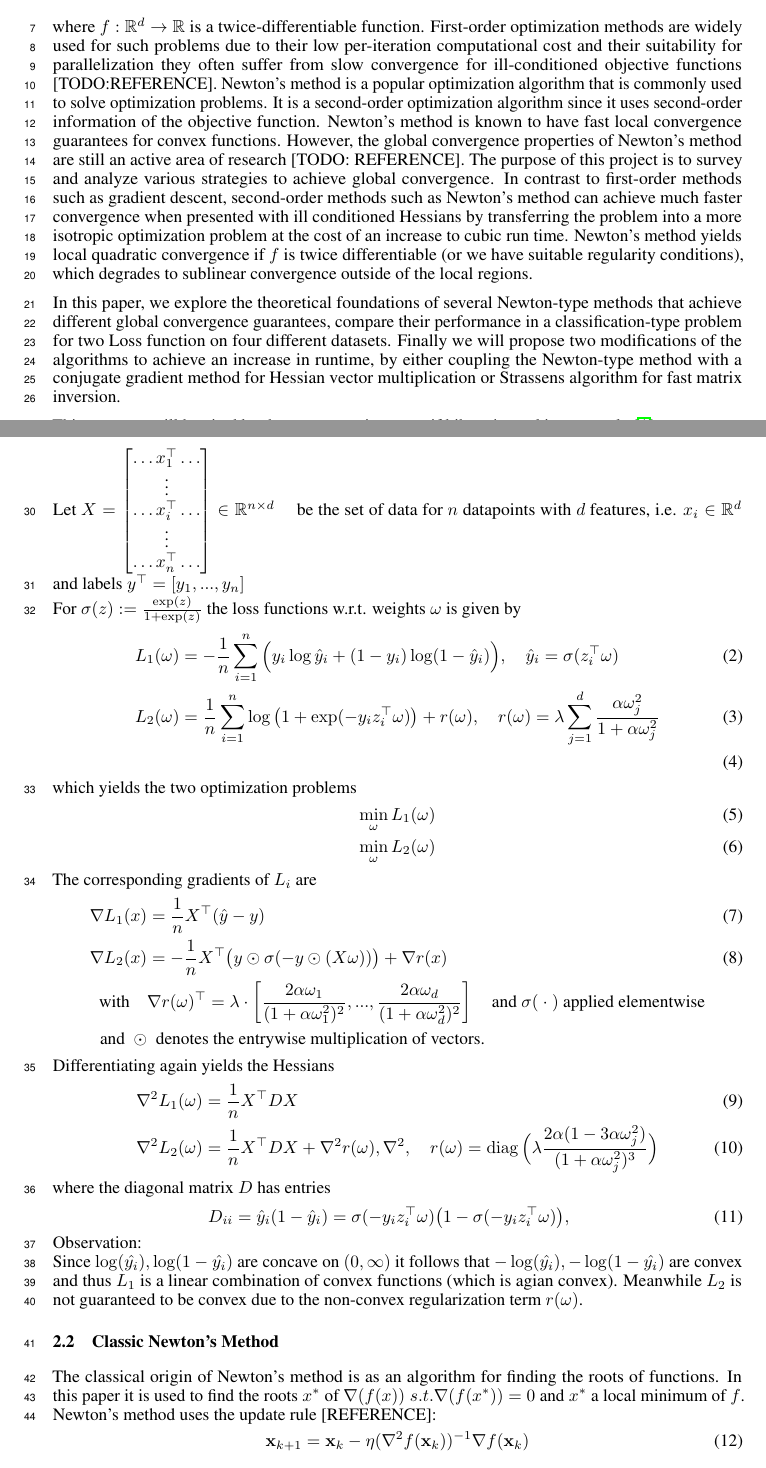
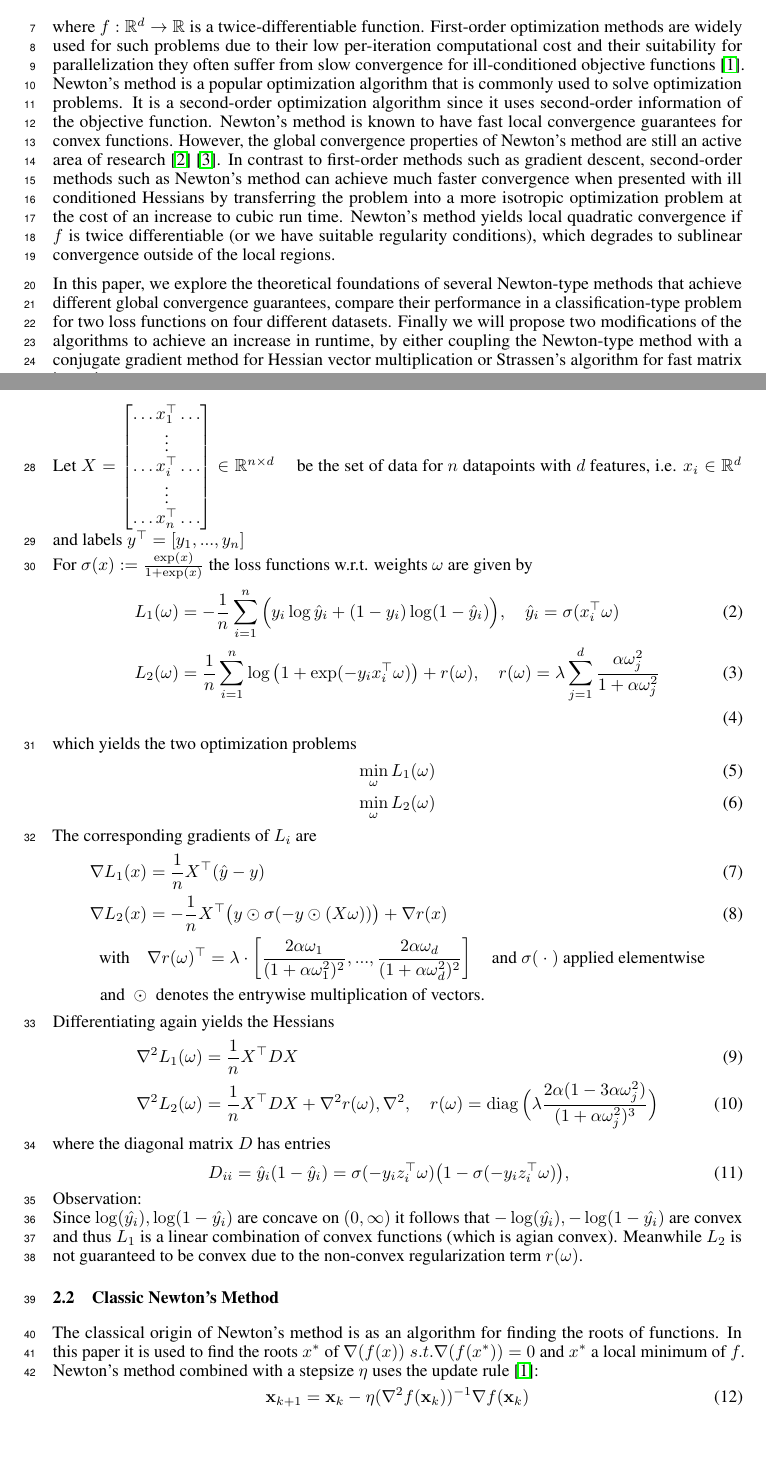
Before and after one commit to fygo97/global-convergence-newton, a LaTeX paper (report/main.tex): two parts of pages 1 and 2 of 5, joined at a grey line, cut so that both start at the same text, the shorter picture padded with empty space. Compiled offline with pdfLaTeX.

Commit message:
some more updates on report

```diff
--- a/report/main.tex
+++ b/report/main.tex
@@ -60,19 +60,15 @@ In this paper we consider problems of the
   \min_{x \in \mathbb{R}^d} f(\mathbf{x})
 \end{equation}
 
-where $f: \mathbb{R}^d \rightarrow \mathbb{R}$ is a twice-differentiable function. First-order optimization methods are widely used for such problems due to their low per-iteration computational cost and their suitability for parallelization they often suffer from slow convergence for ill-conditioned objective functions [TODO:REFERENCE].
+where $f: \mathbb{R}^d \rightarrow \mathbb{R}$ is a twice-differentiable function. First-order optimization methods are widely used for such problems due to their low per-iteration computational cost and their suitability for parallelization they often suffer from slow convergence for ill-conditioned objective functions \cite{wright}.
 Newton's method is a popular optimization algorithm that is commonly used to solve optimization
 problems. It is a second-order optimization algorithm since it uses second-order information of the
 objective function. Newton's method is known to have fast local convergence guarantees for convex
 functions. However, the global convergence properties of Newton's method are still an active area of
-research [TODO: REFERENCE]. The purpose of this project is to survey and analyze various strategies to achieve global
-convergence. In contrast to first-order methods such as gradient descent, second-order methods such as Newton's method can achieve much faster convergence when presented with ill conditioned Hessians by transferring the problem into a more isotropic optimization problem at the cost of an increase to cubic run time. Newton's method yields local quadratic convergence if $f$ is twice differentiable (or we have suitable regularity conditions), which degrades to sublinear convergence outside of the local regions.
+research \cite{mishchenko2023regularized} \cite{hanzely2022damped}. In contrast to first-order methods such as gradient descent, second-order methods such as Newton's method can achieve much faster convergence when presented with ill conditioned Hessians by transferring the problem into a more isotropic optimization problem at the cost of an increase to cubic run time. Newton's method yields local quadratic convergence if $f$ is twice differentiable (or we have suitable regularity conditions), which degrades to sublinear convergence outside of the local regions.
 
-In this paper, we explore the theoretical foundations of several Newton-type methods that achieve different global convergence guarantees, compare their performance in a classification-type problem for two Loss function on four different datasets.
-Finally we will propose two modifications of the algorithms to achieve an increase in runtime, by either coupling the Newton-type method with a conjugate gradient method for Hessian vector multiplication or Strassens algorithm for fast matrix inversion.
-
-This sentence will be cited by the sources so i can test if bibtex is working properly \cite{hanzely2022damped}
-
+In this paper, we explore the theoretical foundations of several Newton-type methods that achieve different global convergence guarantees, compare their performance in a classification-type problem for two loss functions on four different datasets.
+Finally we will propose two modifications of the algorithms to achieve an increase in runtime, by either coupling the Newton-type method with a conjugate gradient method for Hessian vector multiplication or Strassen's algorithm for fast matrix inversion.
 \section{Background}
 \subsection{Loss function and Datasets}
 Let
@@ -85,10 +81,10 @@ $X =
 \hdots x_n^\top \hdots
 \end{bmatrix}
 \in \mathbb{R}^{n \times d}$ \quad be the set of data for $n$ datapoints with $d$ features, i.e. $x_i \in \mathbb{R}^d$ and labels $y^\top = \begin{bmatrix} y_1,...,y_n\end{bmatrix}$\\
-For $\sigma(z) := \frac{\exp(z)}{1+\exp(z)}$ the loss functions w.r.t. weights $\omega$ is given by
+For $\sigma(x) := \frac{\exp(x)}{1+\exp(x)}$ the loss functions w.r.t. weights $\omega$ are given by
 \begin{align}
-L_1(\omega) &= -\frac{1}{n} \sum_{i=1}^{n} \Big( y_i \log \hat{y}_i + (1 - y_i) \log (1 - \hat{y}_i) \Big), \quad \hat{y}_i = \sigma(z_i^\top \omega) \\
-L_2(\omega) &= \frac{1}{n} \sum_{i=1}^{n} \log\big(1 + \exp(-y_i z_i^\top \omega)\big) + r(\omega), \quad
+L_1(\omega) &= -\frac{1}{n} \sum_{i=1}^{n} \Big( y_i \log \hat{y}_i + (1 - y_i) \log (1 - \hat{y}_i) \Big), \quad \hat{y}_i = \sigma(x_i^\top \omega) \\
+L_2(\omega) &= \frac{1}{n} \sum_{i=1}^{n} \log\big(1 + \exp(-y_i x_i^\top \omega)\big) + r(\omega), \quad
 r(\omega) = \lambda \sum_{j=1}^{d} \frac{\alpha \omega _j^2}{1 + \alpha \omega _j^2} \\
 \end{align}
 which yields the two optimization problems
@@ -118,7 +114,7 @@ Since $\log(\hat{y_i}),\log(1-\hat{y_i})$ are concave on $(0,\infty)$ it follows
 
 \subsection{Classic Newton's Method}
 
-The classical origin of Newton's method is as an algorithm for finding the roots of functions. In this paper it is used to find the roots $x^{*}$ of $\nabla (f(x)) \hspace{0.1cm} s.t.\nabla(f(x^{*})) = 0$ and $x^{*}$ a local minimum of $f$. Newton's method uses the update rule [REFERENCE]:
+The classical origin of Newton's method is as an algorithm for finding the roots of functions. In this paper it is used to find the roots $x^{*}$ of $\nabla (f(x)) \hspace{0.1cm} s.t.\nabla(f(x^{*})) = 0$ and $x^{*}$ a local minimum of $f$. Newton's method combined with a stepsize $\eta$ uses the update rule \cite{wright}:
 \begin{equation}
   \mathbf{x}_{k+1} = \mathbf{x}_k - \eta (\nabla^2 f(\mathbf{x}_k))^{-1} \nabla f(\mathbf{x}_k)
 \end{equation}
```
Also changed, not shown: report/refs.bib (+8 -0 lines), report/main.pdf.
